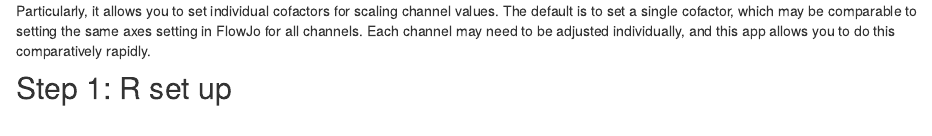
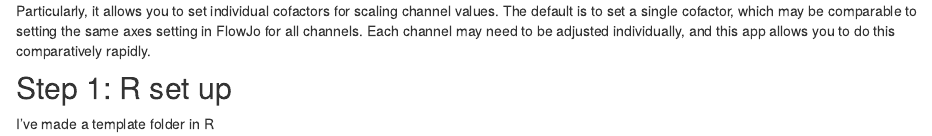
Before and after one commit to DrThomasOneil/CVR-site, an R Markdown document (analysis/apps.Rmd): the page in a window 1100 px wide, from 260 px down. Rendered offline with R 4.5, knitr and Pandoc, with nearby package versions; drawn as R Markdown's standard HTML page in place of the format the file asks for.

Commit message:
Getting Started file

```diff
--- a/analysis/apps.Rmd
+++ b/analysis/apps.Rmd
@@ -18,3 +18,5 @@ I've built a flow cytometry app which automates a lot of the repetitive processe
 Particularly, it allows you to set individual cofactors for scaling channel values. The default is to set a single cofactor, which may be comparable to setting the same axes setting in FlowJo for all channels. Each channel may need to be adjusted individually, and this app allows you to do this comparatively rapidly.
 
 ## Step 1: R set up
+
+I've made a template folder in R
```
